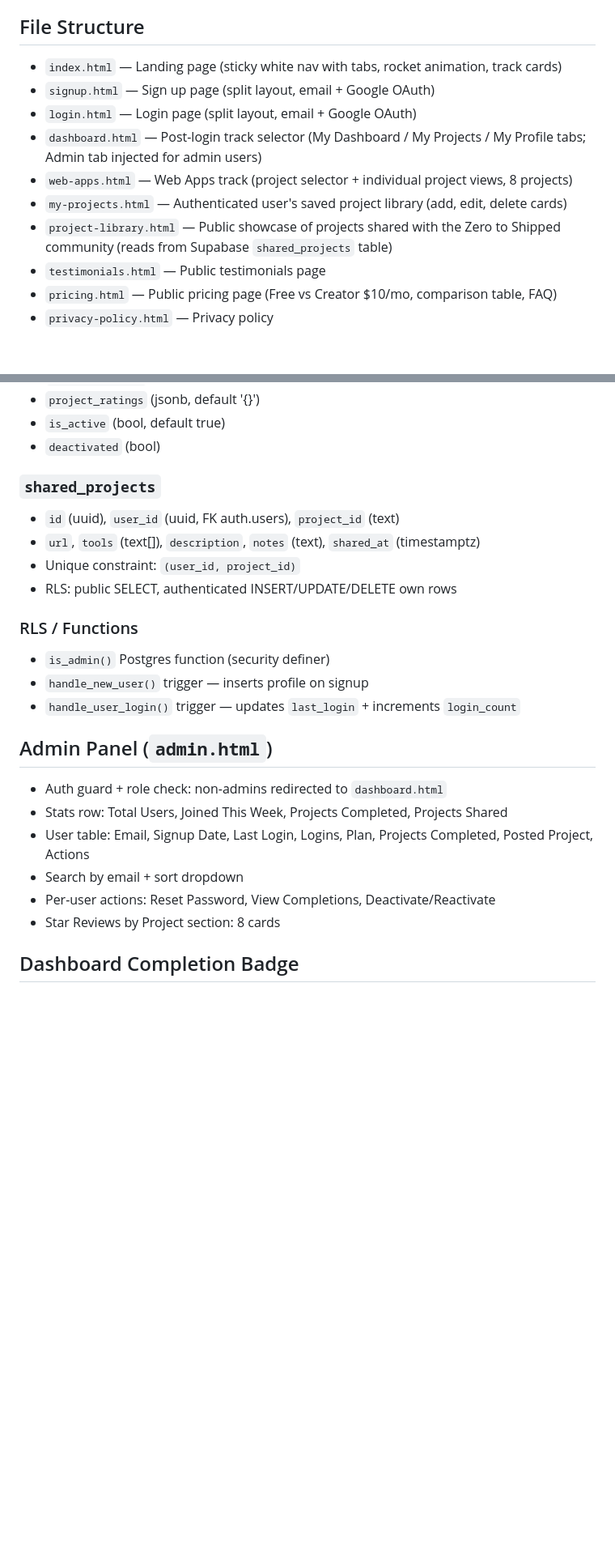
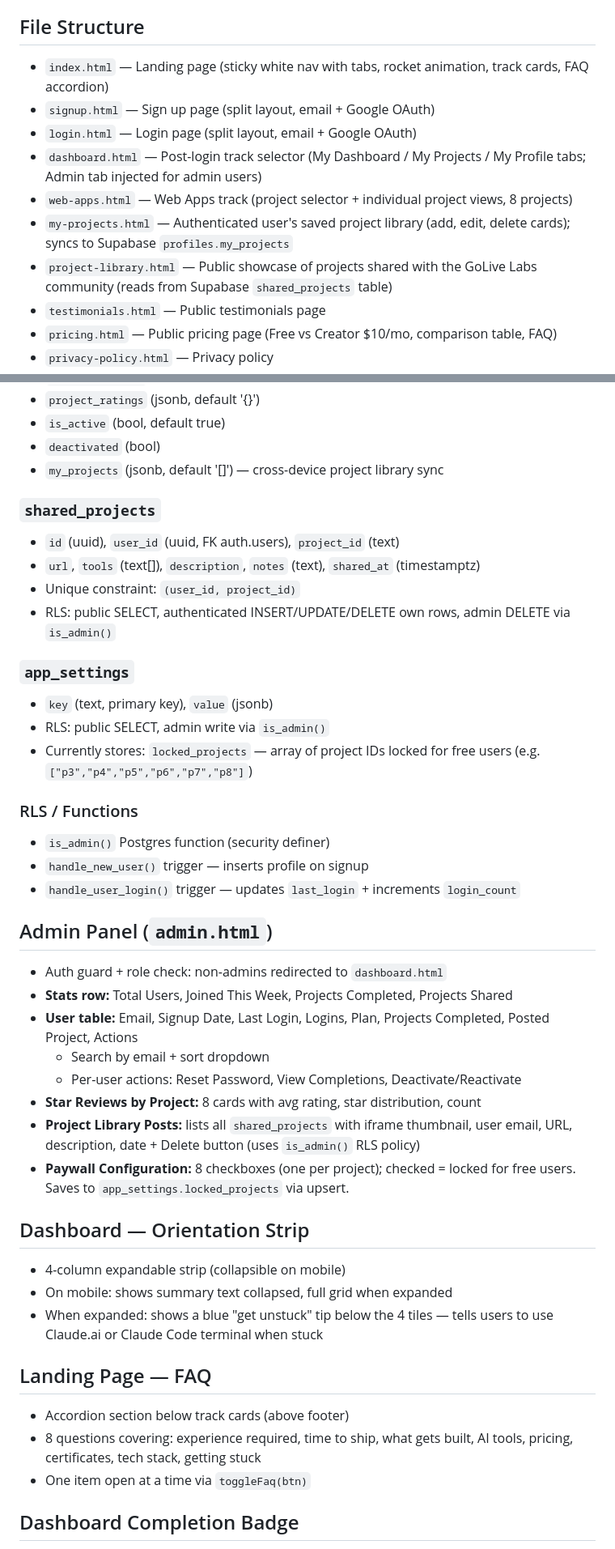
Before and after one commit to sethhauben-prog/FINAL-Zero-to-Shipped, a Markdown page: CLAUDE.md, 2 parts joined by grey strips. Shown at 81% size. GitHub-like rendering; blank space fills up the shorter version.

```diff
--- a/CLAUDE.md
+++ b/CLAUDE.md
@@ -10,13 +10,13 @@ A plain HTML/CSS/JS learning platform with no build step or framework. Open file
 - Google Fonts: Playfair Display, IBM Plex Mono, Manrope
 
 ## File Structure
-- `index.html` — Landing page (sticky white nav with tabs, rocket animation, track cards)
+- `index.html` — Landing page (sticky white nav with tabs, rocket animation, track cards, FAQ accordion)
 - `signup.html` — Sign up page (split layout, email + Google OAuth)
 - `login.html` — Login page (split layout, email + Google OAuth)
 - `dashboard.html` — Post-login track selector (My Dashboard / My Projects / My Profile tabs; Admin tab injected for admin users)
 - `web-apps.html` — Web Apps track (project selector + individual project views, 8 projects)
-- `my-projects.html` — Authenticated user's saved project library (add, edit, delete cards)
-- `project-library.html` — Public showcase of projects shared with the Zero to Shipped community (reads from Supabase `shared_projects` table)
+- `my-projects.html` — Authenticated user's saved project library (add, edit, delete cards); syncs to Supabase `profiles.my_projects`
+- `project-library.html` — Public showcase of projects shared with the GoLive Labs community (reads from Supabase `shared_projects` table)
 - `testimonials.html` — Public testimonials page
 - `pricing.html` — Public pricing page (Free vs Creator $10/mo, comparison table, FAQ)
 - `privacy-policy.html` — Privacy policy
@@ -170,12 +176,18 @@ Auto-created on signup via trigger `on_auth_user_created`.
 - `project_ratings` (jsonb, default '{}')
 - `is_active` (bool, default true)
 - `deactivated` (bool)
+- `my_projects` (jsonb, default '[]') — cross-device project library sync
 
 ### `shared_projects`
 - `id` (uuid), `user_id` (uuid, FK auth.users), `project_id` (text)
 - `url`, `tools` (text[]), `description`, `notes` (text), `shared_at` (timestamptz)
 - Unique constraint: `(user_id, project_id)`
-- RLS: public SELECT, authenticated INSERT/UPDATE/DELETE own rows
+- RLS: public SELECT, authenticated INSERT/UPDATE/DELETE own rows, admin DELETE via `is_admin()`
+
+### `app_settings`
+- `key` (text, primary key), `value` (jsonb)
+- RLS: public SELECT, admin write via `is_admin()`
+- Currently stores: `locked_projects` — array of project IDs locked for free users (e.g. `["p3","p4","p5","p6","p7","p8"]`)
 
 ### RLS / Functions
 - `is_admin()` Postgres function (security definer)
@@ -184,11 +196,23 @@ Auto-created on signup via trigger `on_auth_user_created`.
 
 ## Admin Panel (`admin.html`)
 - Auth guard + role check: non-admins redirected to `dashboard.html`
-- Stats row: Total Users, Joined This Week, Projects Completed, Projects Shared
-- User table: Email, Signup Date, Last Login, Logins, Plan, Projects Completed, Posted Project, Actions
-- Search by email + sort dropdown
-- Per-user actions: Reset Password, View Completions, Deactivate/Reactivate
-- Star Reviews by Project section: 8 cards
+- **Stats row:** Total Users, Joined This Week, Projects Completed, Projects Shared
+- **User table:** Email, Signup Date, Last Login, Logins, Plan, Projects Completed, Posted Project, Actions
+  - Search by email + sort dropdown
+  - Per-user actions: Reset Password, View Completions, Deactivate/Reactivate
+- **Star Reviews by Project:** 8 cards with avg rating, star distribution, count
+- **Project Library Posts:** lists all `shared_projects` with iframe thumbnail, user email, URL, description, date + Delete button (uses `is_admin()` RLS policy)
+- **Paywall Configuration:** 8 checkboxes (one per project); checked = locked for free users. Saves to `app_settings.locked_projects` via upsert.
+
+## Dashboard — Orientation Strip
+- 4-column expandable strip (collapsible on mobile)
+- On mobile: shows summary text collapsed, full grid when expanded
+- When expanded: shows a blue "get unstuck" tip below the 4 tiles — tells users to use Claude.ai or Claude Code terminal when stuck
+
+## Landing Page — FAQ
+- Accordion section below track cards (above footer)
+- 8 questions covering: experience required, time to ship, what gets built, AI tools, pricing, certificates, tech stack, getting stuck
+- One item open at a time via `toggleFaq(btn)`
 
 ## Dashboard Completion Badge
 - Web Apps track card shows "X / 8 completed" badge (`id="web-completion-badge"`)
```
Also changed, not shown: other parts of CLAUDE.md (+28 -20 lines).
